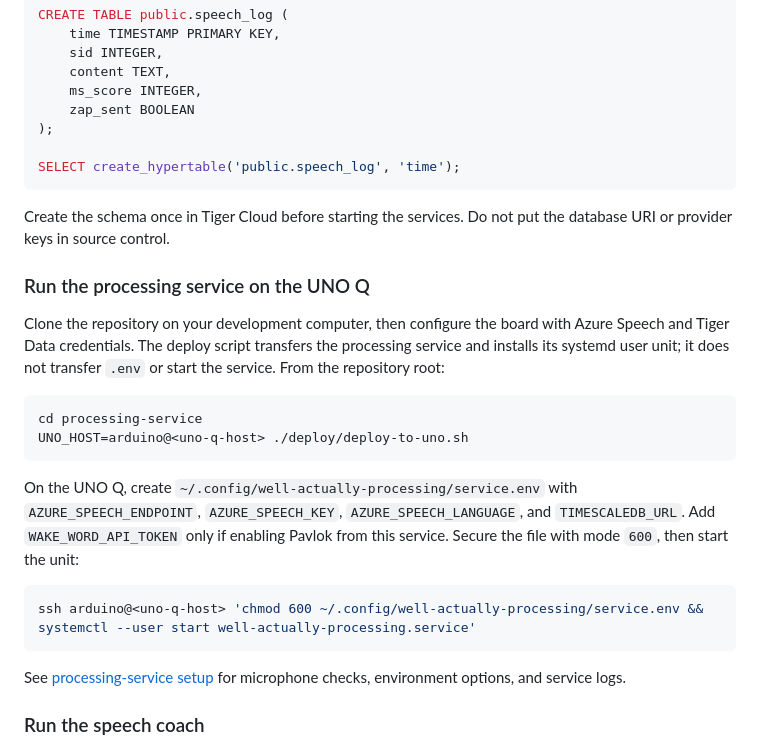
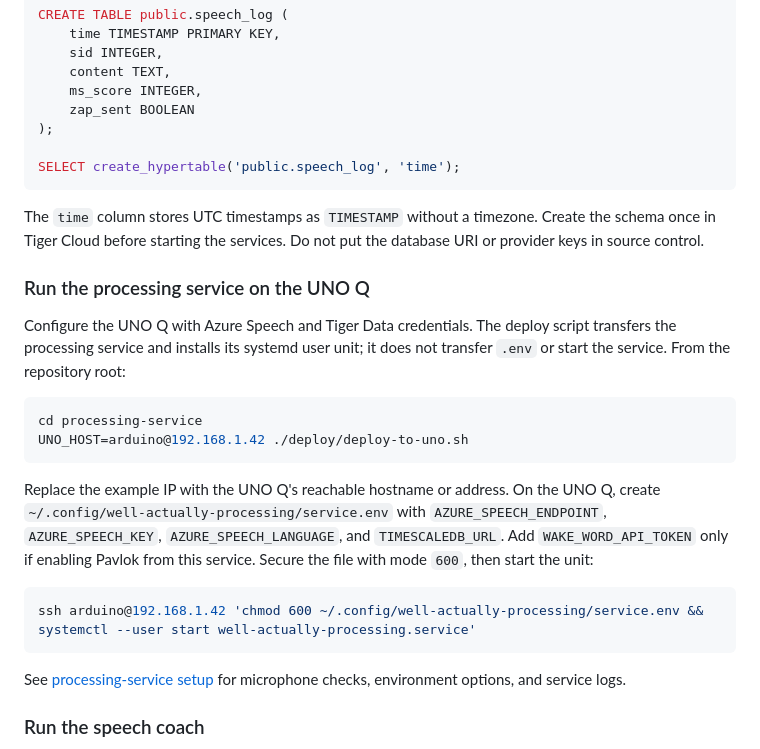
Before and after one commit to jimbobbennett/well-actually, a Markdown page: README.md, the part around the change. Drawn GitHub-style.

Commit message:
Clarify README setup commands
Co-authored-by: Copilot App <223556219+Copilot@users.noreply.github.com>

````diff
--- a/README.md
+++ b/README.md
@@ -105,21 +105,22 @@ CREATE TABLE public.speech_log (
 SELECT create_hypertable('public.speech_log', 'time');
 ```
 
+The `time` column stores UTC timestamps as `TIMESTAMP` without a timezone.
 Create the schema once in Tiger Cloud before starting the services. Do not put
 the database URI or provider keys in source control.
 
 ### Run the processing service on the UNO Q
 
-Clone the repository on your development computer, then configure the board
-with Azure Speech and Tiger Data credentials. The deploy script transfers the
-processing service and installs its systemd user unit; it does not transfer
-`.env` or start the service. From the repository root:
+Configure the UNO Q with Azure Speech and Tiger Data credentials. The deploy
+script transfers the processing service and installs its systemd user unit; it
+does not transfer `.env` or start the service. From the repository root:
 
 ```sh
 cd processing-service
-UNO_HOST=arduino@<uno-q-host> ./deploy/deploy-to-uno.sh
+UNO_HOST=arduino@192.168.1.42 ./deploy/deploy-to-uno.sh
 ```
 
+Replace the example IP with the UNO Q's reachable hostname or address.
 On the UNO Q, create
 `~/.config/well-actually-processing/service.env` with `AZURE_SPEECH_ENDPOINT`,
 `AZURE_SPEECH_KEY`, `AZURE_SPEECH_LANGUAGE`, and `TIMESCALEDB_URL`. Add
@@ -127,7 +128,7 @@ On the UNO Q, create
 with mode `600`, then start the unit:
 
 ```sh
-ssh arduino@<uno-q-host> 'chmod 600 ~/.config/well-actually-processing/service.env && systemctl --user start well-actually-processing.service'
+ssh arduino@192.168.1.42 'chmod 600 ~/.config/well-actually-processing/service.env && systemctl --user start well-actually-processing.service'
 ```
 
 See [processing-service setup](processing-service/README.md) for microphone
````
